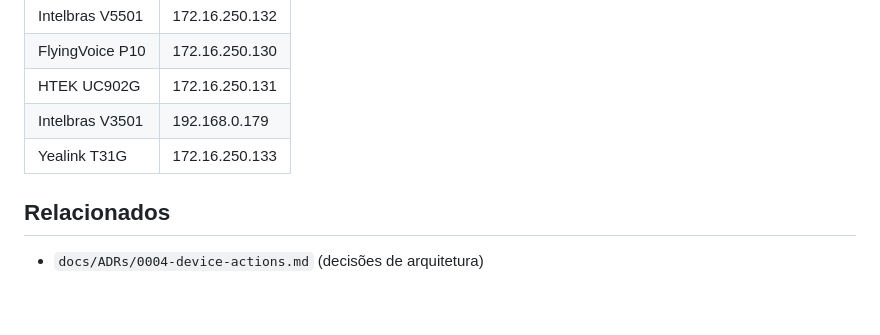
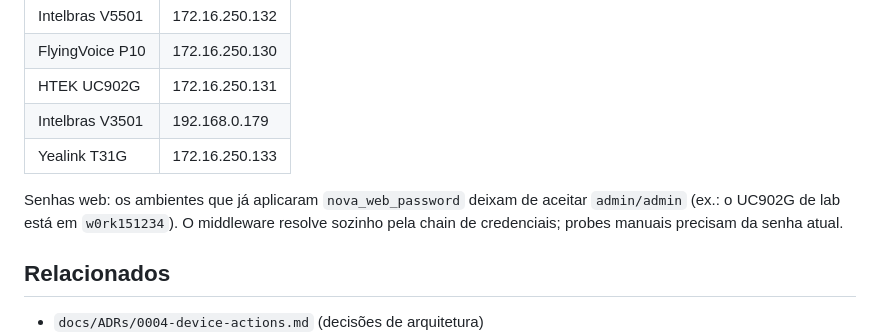
Before and after one commit to luizsteinbach30/middleware-ramais, a Markdown page: docs/design/DEVICE_ACTIONS_HOMOLOGACAO.md, the part around one of its changes. GitHub-like rendering; blank space fills up the shorter version.

```diff
--- a/docs/design/DEVICE_ACTIONS_HOMOLOGACAO.md
+++ b/docs/design/DEVICE_ACTIONS_HOMOLOGACAO.md
@@ -101,6 +142,11 @@ API/UI, mas **nenhum vendor homologou** até agora.
 | Intelbras V3501    | 192.168.0.179    |
 | Yealink T31G       | 172.16.250.133   |
 
+Senhas web: os ambientes que já aplicaram `nova_web_password` deixam de
+aceitar `admin/admin` (ex.: o UC902G de lab está em `w0rk151234`). O
+middleware resolve sozinho pela chain de credenciais; probes manuais
+precisam da senha atual.
+
 ## Relacionados
 
 - `docs/ADRs/0004-device-actions.md` (decisões de arquitetura)
```
Also changed, not shown: other parts of docs/design/DEVICE_ACTIONS_HOMOLOGACAO.md (+48 -7 lines), docs/ADRs/0004-device-actions.md (+9 -3 lines).
